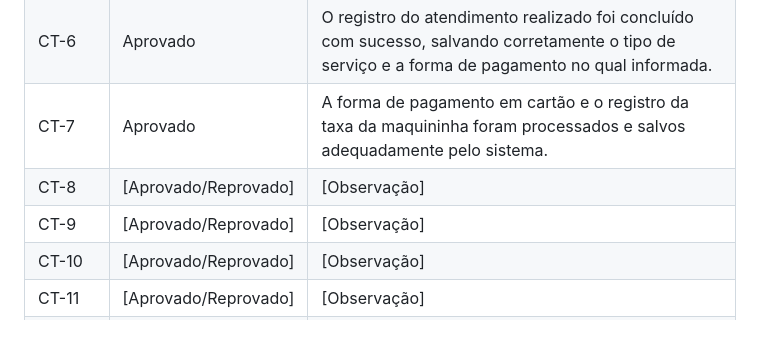
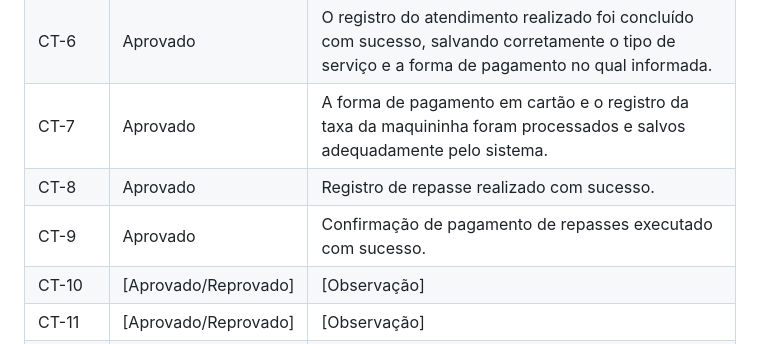
Before and after one commit to ICEI-PUC-Minas-PMV-ADS/pmv-ads-2026-2-e5-proj-empext-t6-SRBeauty, a Markdown page: documentos/07-Plano de Testes de Software.md, the part around the change. Rendered like a GitHub page.

```diff
--- a/documentos/07-Plano de Testes de Software.md
+++ b/documentos/07-Plano de Testes de Software.md
@@ -555,8 +555,8 @@ Os testes funcionais a serem realizados na aplicação SR Beauty são descritos
 | CT-5 | Aprovado | O bloqueio de conflito de horários funcionou perfeitamente, impedindo duplicidades para a mesma profissional no mesmo horário. |
 | CT-6 | Aprovado | O registro do atendimento realizado foi concluído com sucesso, salvando corretamente o tipo de serviço e a forma de pagamento no qual informada. |
 | CT-7 | Aprovado | A forma de pagamento em cartão e o registro da taxa da maquininha foram processados e salvos adequadamente pelo sistema. |
-| CT-8 | [Aprovado/Reprovado] | [Observação] |
-| CT-9 | [Aprovado/Reprovado] | [Observação] |
+| CT-8 | Aprovado | Registro de repasse realizado com sucesso. |
+| CT-9 | Aprovado |	Confirmação de pagamento de repasses executado com sucesso. |
 | CT-10 | [Aprovado/Reprovado] | [Observação] |
 | CT-11 | [Aprovado/Reprovado] | [Observação] |
 | CT-12 | [Aprovado/Reprovado] | [Observação] |
```
